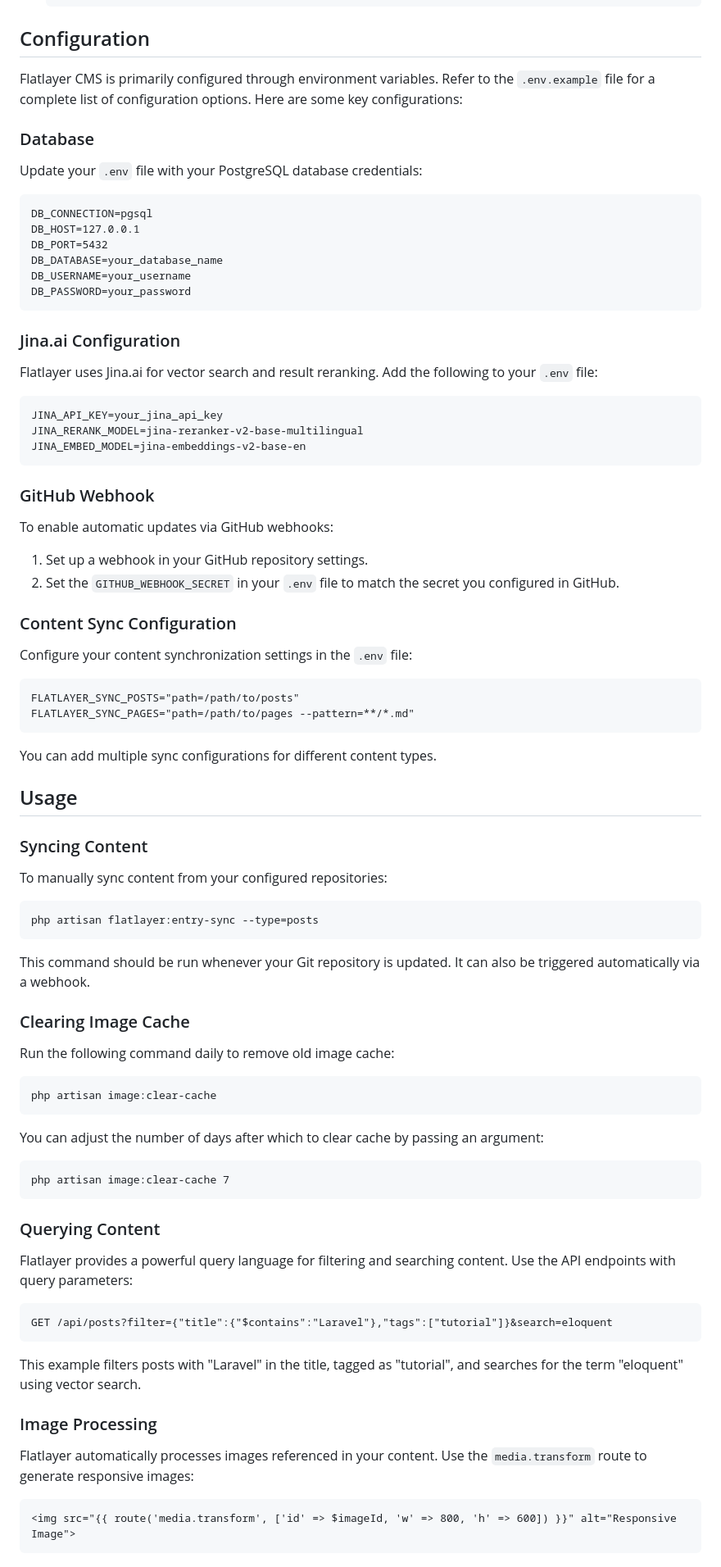
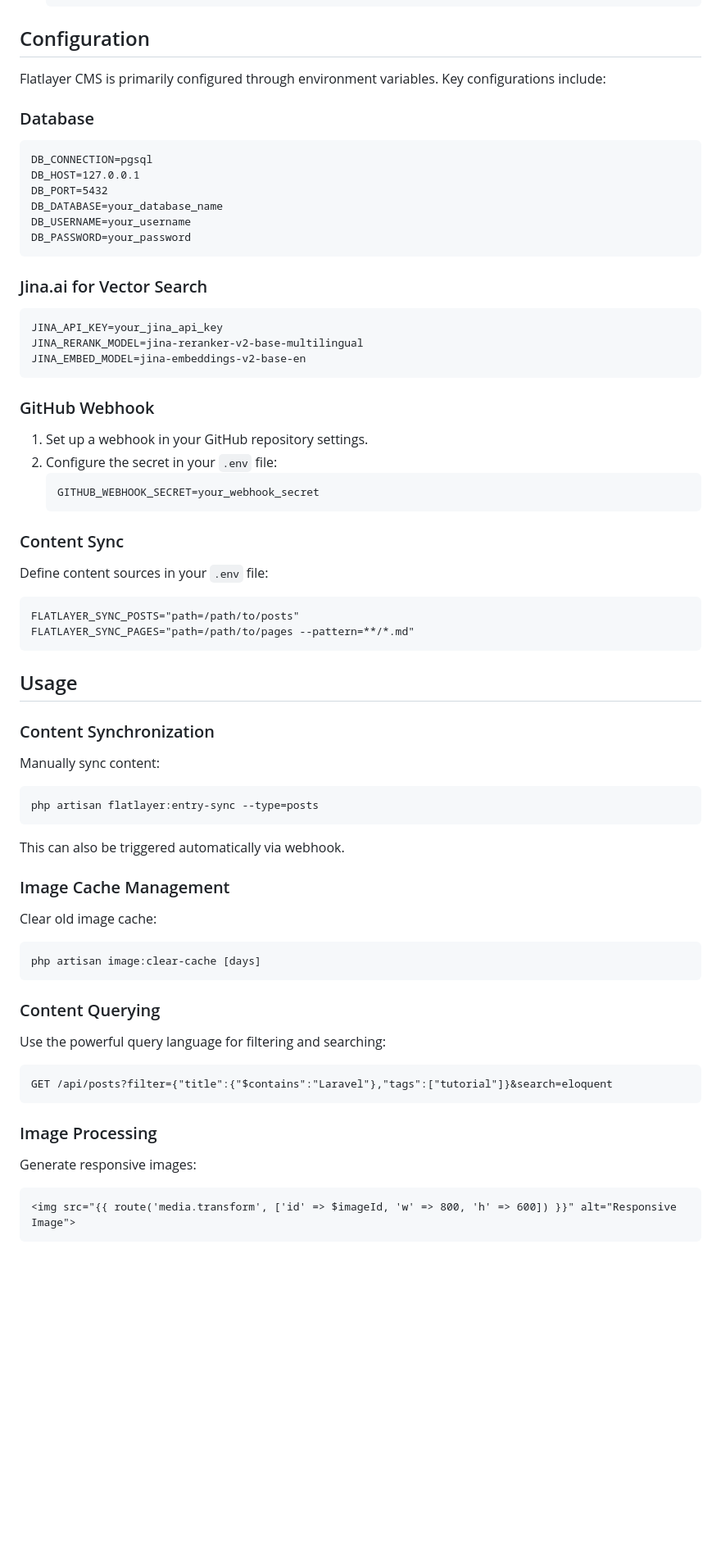
Before and after one commit to flatlayer/flatlayer, a Markdown page: README.md, the part around the change printed below. Shown: that part at 82% size. GitHub-like rendering; blank space fills up the shorter version.

Commit message:
Refine readme

````diff
--- a/README.md
+++ b/README.md
@@ -54,11 +57,9 @@ Flatlayer CMS is a simple, Git-based content management system built on Laravel.
 
 ## Configuration
 
-Flatlayer CMS is primarily configured through environment variables. Refer to the `.env.example` file for a complete list of configuration options. Here are some key configurations:
+Flatlayer CMS is primarily configured through environment variables. Key configurations include:
 
 ### Database
-
-Update your `.env` file with your PostgreSQL database credentials:
 
 ```
 DB_CONNECTION=pgsql
@@ -69,9 +70,7 @@ DB_USERNAME=your_username
 DB_PASSWORD=your_password
 ```
 
-### Jina.ai Configuration
-
-Flatlayer uses Jina.ai for vector search and result reranking. Add the following to your `.env` file:
+### Jina.ai for Vector Search
 
 ```
 JINA_API_KEY=your_jina_api_key
@@ -81,63 +80,54 @@ JINA_EMBED_MODEL=jina-embeddings-v2-base-en
 
 ### GitHub Webhook
 
-To enable automatic updates via GitHub webhooks:
+1. Set up a webhook in your GitHub repository settings.
+2. Configure the secret in your `.env` file:
+   ```
+   GITHUB_WEBHOOK_SECRET=your_webhook_secret
+   ```
 
-1. Set up a webhook in your GitHub repository settings.
-2. Set the `GITHUB_WEBHOOK_SECRET` in your `.env` file to match the secret you configured in GitHub.
+### Content Sync
 
-### Content Sync Configuration
-
-Configure your content synchronization settings in the `.env` file:
+Define content sources in your `.env` file:
 
 ```
 FLATLAYER_SYNC_POSTS="path=/path/to/posts"
 FLATLAYER_SYNC_PAGES="path=/path/to/pages --pattern=**/*.md"
 ```
 
-You can add multiple sync configurations for different content types.
-
 ## Usage
 
-### Syncing Content
+### Content Synchronization
 
-To manually sync content from your configured repositories:
+Manually sync content:
 
 ```
 php artisan flatlayer:entry-sync --type=posts
 ```
 
-This command should be run whenever your Git repository is updated. It can also be triggered automatically via a webhook.
+This can also be triggered automatically via webhook.
 
-### Clearing Image Cache
+### Image Cache Management
 
-Run the following command daily to remove old image cache:
+Clear old image cache:
 
 ```
-php artisan image:clear-cache
+php artisan image:clear-cache [days]
 ```
 
-You can adjust the number of days after which to clear cache by passing an argument:
+### Content Querying
 
-```
-php artisan image:clear-cache 7
-```
-
-### Querying Content
-
-Flatlayer provides a powerful query language for filtering and searching content. Use the API endpoints with query parameters:
+Use the powerful query language for filtering and searching:
 
 ```
 GET /api/posts?filter={"title":{"$contains":"Laravel"},"tags":["tutorial"]}&search=eloquent
 ```
 
-This example filters posts with "Laravel" in the title, tagged as "tutorial", and searches for the term "eloquent" using vector search.
-
 ### Image Processing
 
-Flatlayer automatically processes images referenced in your content. Use the `media.transform` route to generate responsive images:
+Generate responsive images:
 
-```
+```html
 <img src="{{ route('media.transform', ['id' => $imageId, 'w' => 800, 'h' => 600]) }}" alt="Responsive Image">
 ```
 
````
Also changed, not shown: other parts of README.md (+53 -16 lines).
